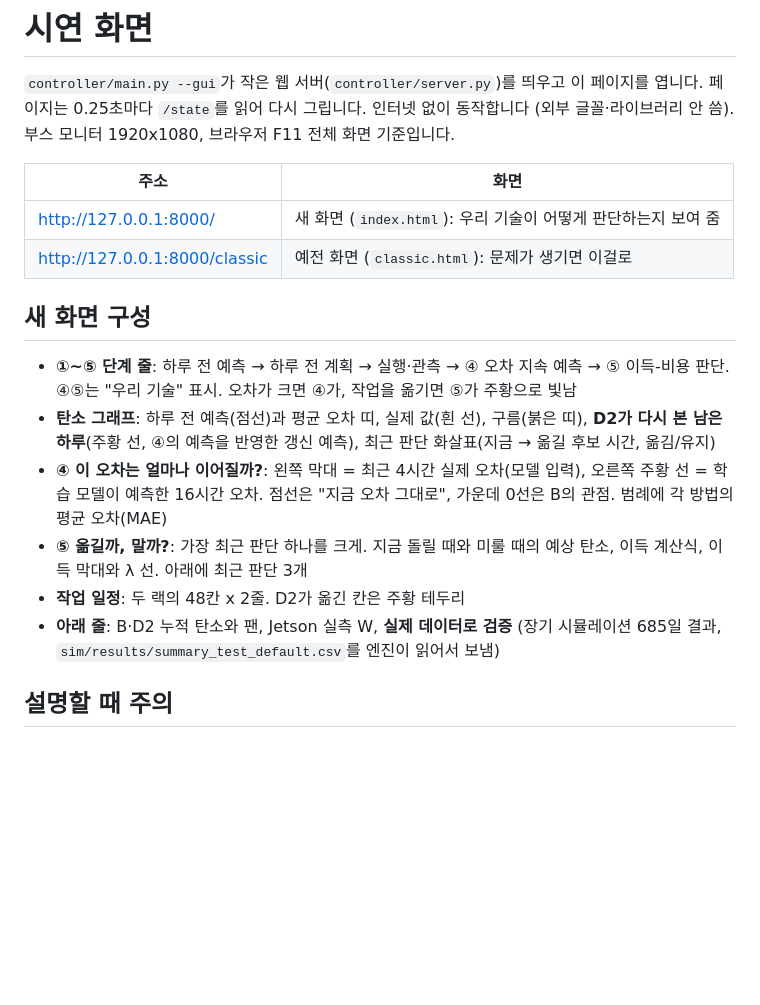
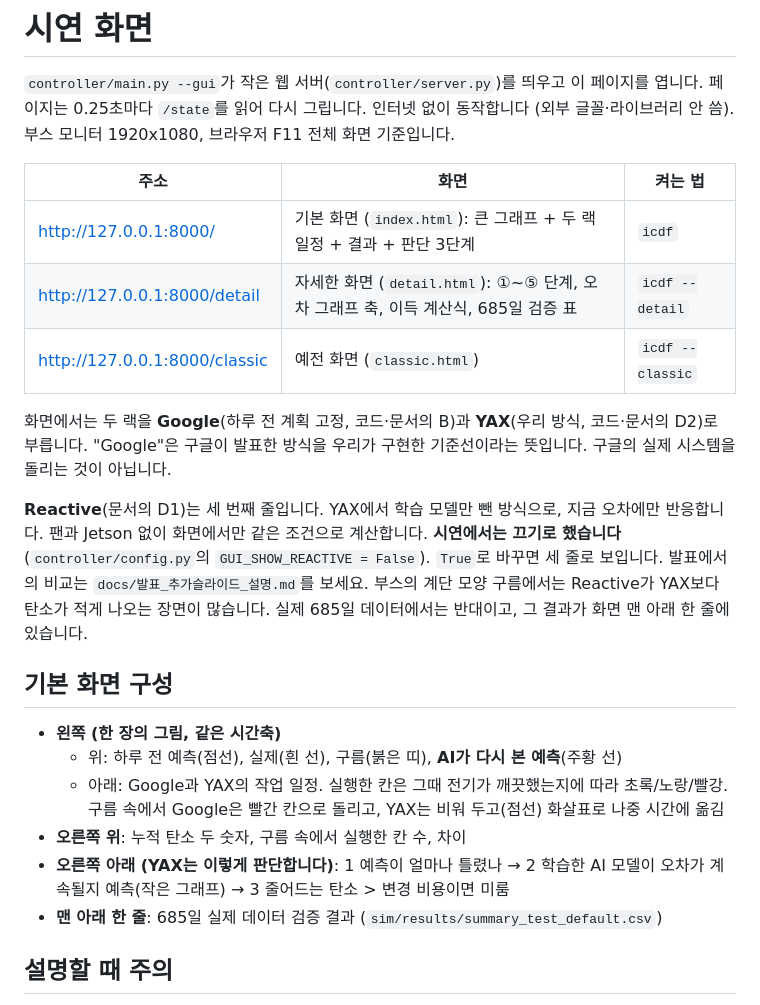
Before and after one commit to sssamsssong/icdf-eco, a Markdown page: gui/README.md, the part around the change. GitHub-like rendering; blank space fills up the shorter version.

```diff
--- a/gui/README.md
+++ b/gui/README.md
@@ -4,22 +4,29 @@
 페이지는 0.25초마다 `/state`를 읽어 다시 그립니다. 인터넷 없이 동작합니다 (외부 글꼴·라이브러리 안 씀).
 부스 모니터 1920x1080, 브라우저 F11 전체 화면 기준입니다.
 
-| 주소 | 화면 |
-|---|---|
-| http://127.0.0.1:8000/ | 새 화면 (`index.html`): 우리 기술이 어떻게 판단하는지 보여 줌 |
-| http://127.0.0.1:8000/classic | 예전 화면 (`classic.html`): 문제가 생기면 이걸로 |
+| 주소 | 화면 | 켜는 법 |
+|---|---|---|
+| http://127.0.0.1:8000/ | 기본 화면 (`index.html`): 큰 그래프 + 두 랙 일정 + 결과 + 판단 3단계 | `icdf` |
+| http://127.0.0.1:8000/detail | 자세한 화면 (`detail.html`): ①~⑤ 단계, 오차 그래프 축, 이득 계산식, 685일 검증 표 | `icdf --detail` |
+| http://127.0.0.1:8000/classic | 예전 화면 (`classic.html`) | `icdf --classic` |
 
-## 새 화면 구성
+화면에서는 두 랙을 **Google**(하루 전 계획 고정, 코드·문서의 B)과 **YAX**(우리 방식, 코드·문서의 D2)로 부릅니다.
+"Google"은 구글이 발표한 방식을 우리가 구현한 기준선이라는 뜻입니다. 구글의 실제 시스템을 돌리는 것이 아닙니다.
 
-- **①~⑤ 단계 줄**: 하루 전 예측 → 하루 전 계획 → 실행·관측 → ④ 오차 지속 예측 → ⑤ 이득-비용 판단.
-  ④⑤는 "우리 기술" 표시. 오차가 크면 ④가, 작업을 옮기면 ⑤가 주황으로 빛남
-- **탄소 그래프**: 하루 전 예측(점선)과 평균 오차 띠, 실제 값(흰 선), 구름(붉은 띠),
-  **D2가 다시 본 남은 하루**(주황 선, ④의 예측을 반영한 갱신 예측), 최근 판단 화살표(지금 → 옮길 후보 시간, 옮김/유지)
-- **④ 이 오차는 얼마나 이어질까?**: 왼쪽 막대 = 최근 4시간 실제 오차(모델 입력), 오른쪽 주황 선 = 학습 모델이 예측한 16시간 오차.
-  점선은 "지금 오차 그대로", 가운데 0선은 B의 관점. 범례에 각 방법의 평균 오차(MAE)
-- **⑤ 옮길까, 말까?**: 가장 최근 판단 하나를 크게. 지금 돌릴 때와 미룰 때의 예상 탄소, 이득 계산식, 이득 막대와 λ 선. 아래에 최근 판단 3개
-- **작업 일정**: 두 랙의 48칸 x 2줄. D2가 옮긴 칸은 주황 테두리
-- **아래 줄**: B·D2 누적 탄소와 팬, Jetson 실측 W, **실제 데이터로 검증** (장기 시뮬레이션 685일 결과, `sim/results/summary_test_default.csv`를 엔진이 읽어서 보냄)
+**Reactive**(문서의 D1)는 세 번째 줄입니다. YAX에서 학습 모델만 뺀 방식으로, 지금 오차에만 반응합니다.
+팬과 Jetson 없이 화면에서만 같은 조건으로 계산합니다. **시연에서는 끄기로 했습니다** (`controller/config.py`의 `GUI_SHOW_REACTIVE = False`). `True`로 바꾸면 세 줄로 보입니다.
+발표에서의 비교는 `docs/발표_추가슬라이드_설명.md`를 보세요.
+부스의 계단 모양 구름에서는 Reactive가 YAX보다 탄소가 적게 나오는 장면이 많습니다. 실제 685일 데이터에서는 반대이고, 그 결과가 화면 맨 아래 한 줄에 있습니다.
+
+## 기본 화면 구성
+
+- **왼쪽 (한 장의 그림, 같은 시간축)**
+  - 위: 하루 전 예측(점선), 실제(흰 선), 구름(붉은 띠), **AI가 다시 본 예측**(주황 선)
+  - 아래: Google과 YAX의 작업 일정. 실행한 칸은 그때 전기가 깨끗했는지에 따라 초록/노랑/빨강.
+    구름 속에서 Google은 빨간 칸으로 돌리고, YAX는 비워 두고(점선) 화살표로 나중 시간에 옮김
+- **오른쪽 위**: 누적 탄소 두 숫자, 구름 속에서 실행한 칸 수, 차이
+- **오른쪽 아래 (YAX는 이렇게 판단합니다)**: 1 예측이 얼마나 틀렸나 → 2 학습한 AI 모델이 오차가 계속될지 예측(작은 그래프) → 3 줄어드는 탄소 > 변경 비용이면 미룸
+- **맨 아래 한 줄**: 685일 실제 데이터 검증 결과 (`sim/results/summary_test_default.csv`)
 
 ## 설명할 때 주의
 
```
Also changed, not shown: README.md (+15 -6 lines), docs/발표_추가슬라이드_설명.md (added, +48 -0 lines), docs/진행상황.md (+2 -1 lines), docs/비교_구름안걷힘_1_오후3시.png (added), docs/비교_구름안걷힘_2_하루끝.png (added), docs/비교_구름안걷힘_일정줄.png (added), 9 other files.
